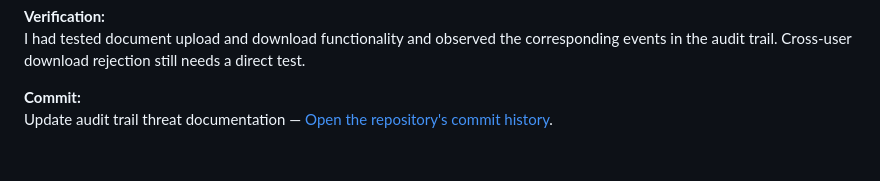
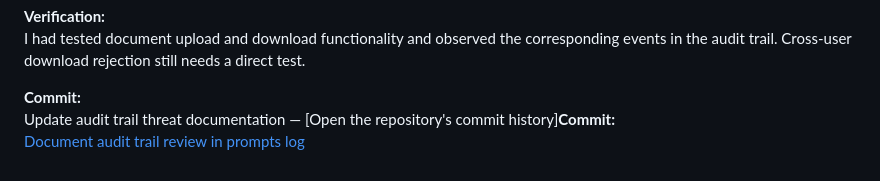
Before and after one commit to shaikfauzia1357-prog/TrustVault, a Markdown page: PROMPTS.md, the part around the change. Drawn GitHub-style.

Commit message:
Add exact commit link to prompts log

```diff
--- a/PROMPTS.md
+++ b/PROMPTS.md
@@ -62,4 +62,5 @@ I updated the Threat 6 mitigation text in `THREATS.md` to mention both upload an
 I had tested document upload and download functionality and observed the corresponding events in the audit trail. Cross-user download rejection still needs a direct test.
 
 **Commit:**
-Update audit trail threat documentation — [Open the repository's commit history](https://github.com/shaikfauzia1357-prog/TrustVault/commits/main/).
+Update audit trail threat documentation — [Open the repository's commit history]**Commit:**
+[Document audit trail review in prompts log](https://github.com/shaikfauzia1357-prog/TrustVault/commit/40ee2f0336ad02bfba02ee52b15b4f6eaf18b9ea)
```
